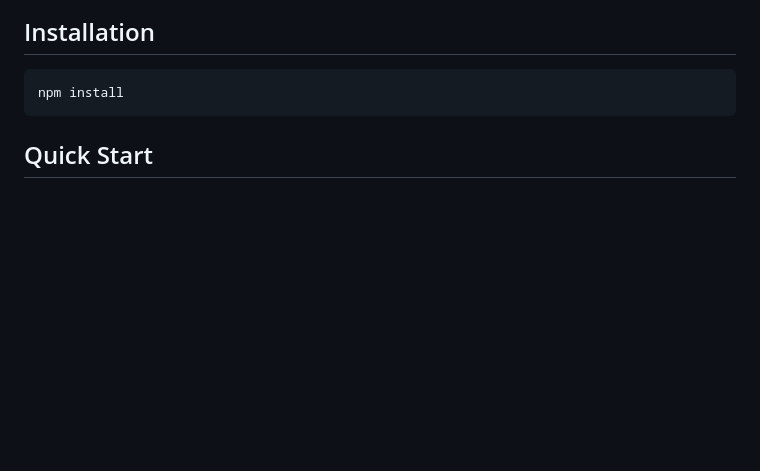
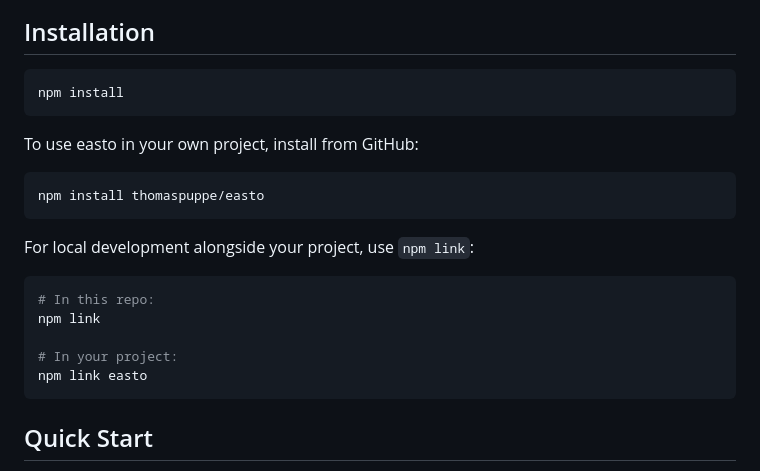
Before and after one commit to thomaspuppe/easto, a Markdown page: README.md, the part around the change. Rendered like a GitHub page; blank space fills up the shorter version.

Commit message:
DOCS: Add install instructions

````diff
--- a/README.md
+++ b/README.md
@@ -16,6 +16,22 @@ A lightweight static-site generator written in Node.js. Converts Markdown files
 
 ```bash
 npm install
+```
+
+To use easto in your own project, install from GitHub:
+
+```bash
+npm install thomaspuppe/easto
+```
+
+For local development alongside your project, use `npm link`:
+
+```bash
+# In this repo:
+npm link
+
+# In your project:
+npm link easto
 ```
 
 ## Quick Start
````
